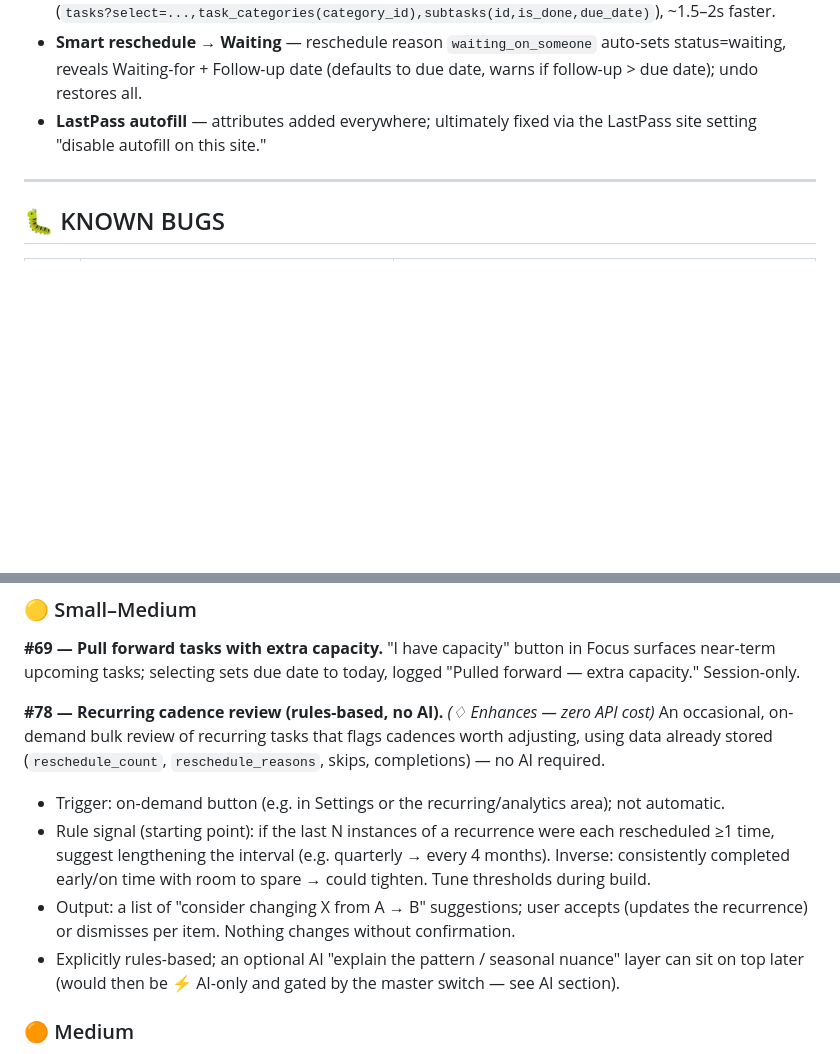
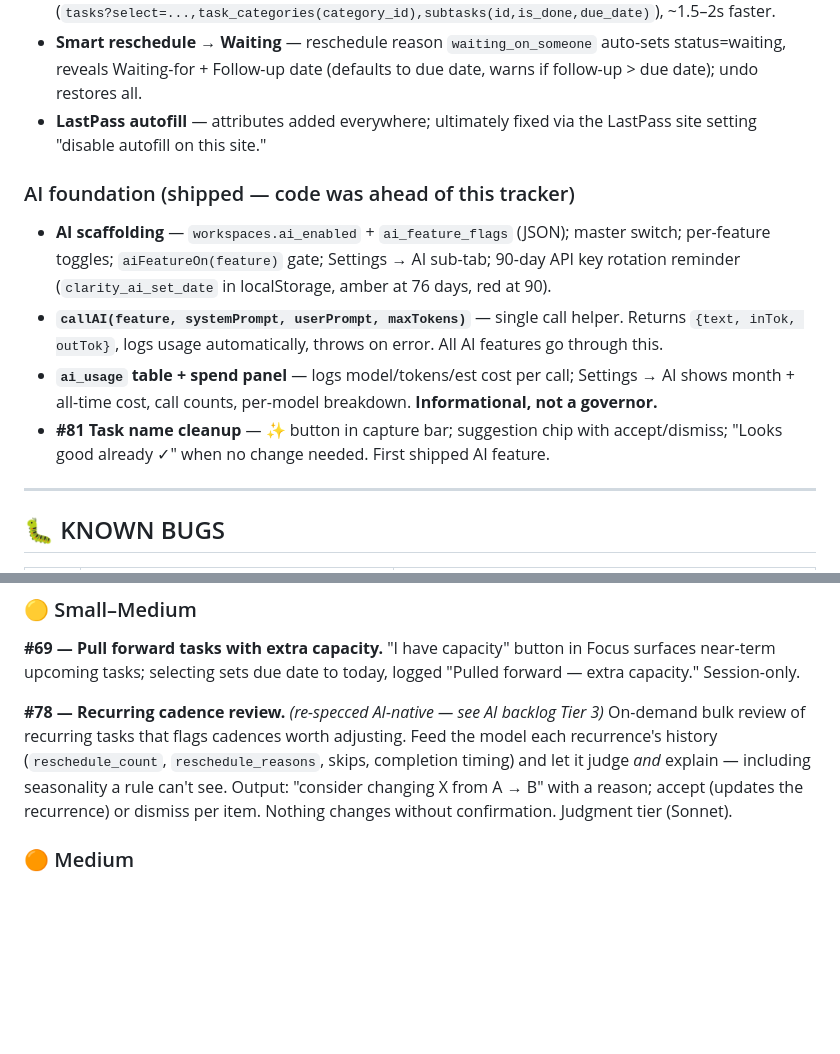
Before and after one commit to 18apples/clarity-gtd, a Markdown page: CLARITY_FEATURE_TRACKER.md, 2 parts joined by grey strips. Rendered like a GitHub page; blank space fills up the shorter version.

```diff
--- a/CLARITY_FEATURE_TRACKER.md
+++ b/CLARITY_FEATURE_TRACKER.md
@@ -68,6 +68,17 @@ card color declutter · complete-from-edit · done/cancelled visual treatment ·
 - **LastPass autofill** — attributes added everywhere; ultimately fixed via the LastPass site setting
   "disable autofill on this site."
 
+### AI foundation (shipped — code was ahead of this tracker)
+- **AI scaffolding** — `workspaces.ai_enabled` + `ai_feature_flags` (JSON); master switch; per-feature
+  toggles; `aiFeatureOn(feature)` gate; Settings → AI sub-tab; 90-day API key rotation reminder
+  (`clarity_ai_set_date` in localStorage, amber at 76 days, red at 90).
+- **`callAI(feature, systemPrompt, userPrompt, maxTokens)`** — single call helper. Returns
+  `{text, inTok, outTok}`, logs usage automatically, throws on error. All AI features go through this.
+- **`ai_usage` table + spend panel** — logs model/tokens/est cost per call; Settings → AI shows
+  month + all-time cost, call counts, per-model breakdown. **Informational, not a governor.**
+- **#81 Task name cleanup** — ✨ button in capture bar; suggestion chip with accept/dismiss;
+  "Looks good already ✓" when no change needed. First shipped AI feature.
+
 ---
 
 ## 🐛 KNOWN BUGS
@@ -98,17 +109,12 @@ twice inside the recurring modal. Needs a fresh approach (separate modal, or iso
 **#69 — Pull forward tasks with extra capacity.** "I have capacity" button in Focus surfaces near-term
 upcoming tasks; selecting sets due date to today, logged "Pulled forward — extra capacity." Session-only.
 
-**#78 — Recurring cadence review (rules-based, no AI).** *(♢ Enhances — zero API cost)* An occasional,
-on-demand bulk review of recurring tasks that flags cadences worth adjusting, using data already stored
-(`reschedule_count`, `reschedule_reasons`, skips, completions) — no AI required.
-- Trigger: on-demand button (e.g. in Settings or the recurring/analytics area); not automatic.
-- Rule signal (starting point): if the last N instances of a recurrence were each rescheduled ≥1 time,
-  suggest lengthening the interval (e.g. quarterly → every 4 months). Inverse: consistently completed
-  early/on time with room to spare → could tighten. Tune thresholds during build.
-- Output: a list of "consider changing X from A → B" suggestions; user accepts (updates the recurrence)
-  or dismisses per item. Nothing changes without confirmation.
-- Explicitly rules-based; an optional AI "explain the pattern / seasonal nuance" layer can sit on top later
-  (would then be ⚡ AI-only and gated by the master switch — see AI section).
+**#78 — Recurring cadence review.** *(re-specced AI-native — see AI backlog Tier 3)* On-demand bulk
+review of recurring tasks that flags cadences worth adjusting. Feed the model each recurrence's history
+(`reschedule_count`, `reschedule_reasons`, skips, completion timing) and let it judge *and* explain —
+including seasonality a rule can't see. Output: "consider changing X from A → B" with a reason;
+accept (updates the recurrence) or dismiss per item. Nothing changes without confirmation.
+Judgment tier (Sonnet).
 
 ### 🟠 Medium
 **#59 — Project close: bulk task review.** Review step on project close with bulk + per-task actions.
```
Also changed, not shown: other parts of CLARITY_FEATURE_TRACKER.md (+105 -73 lines).
